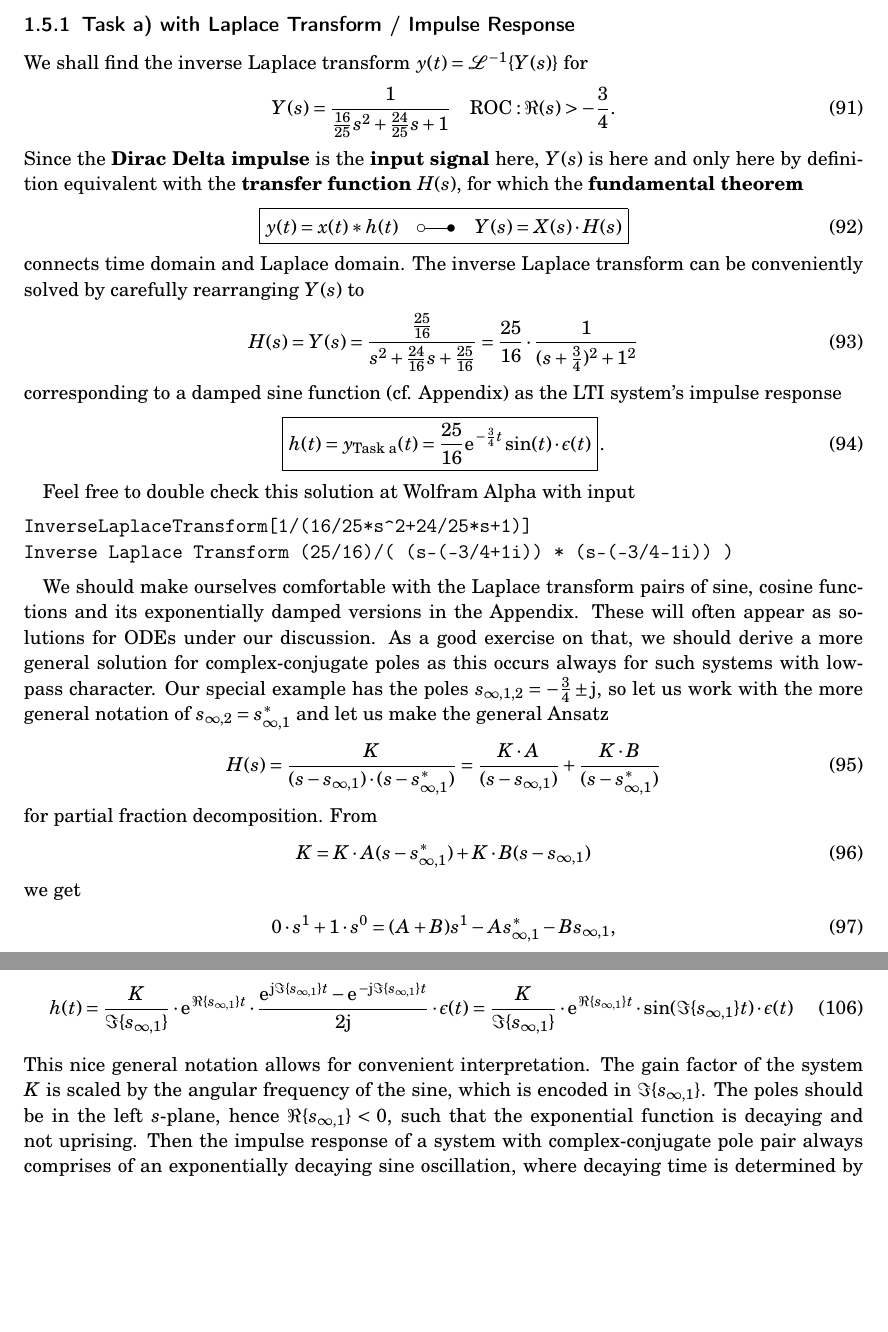
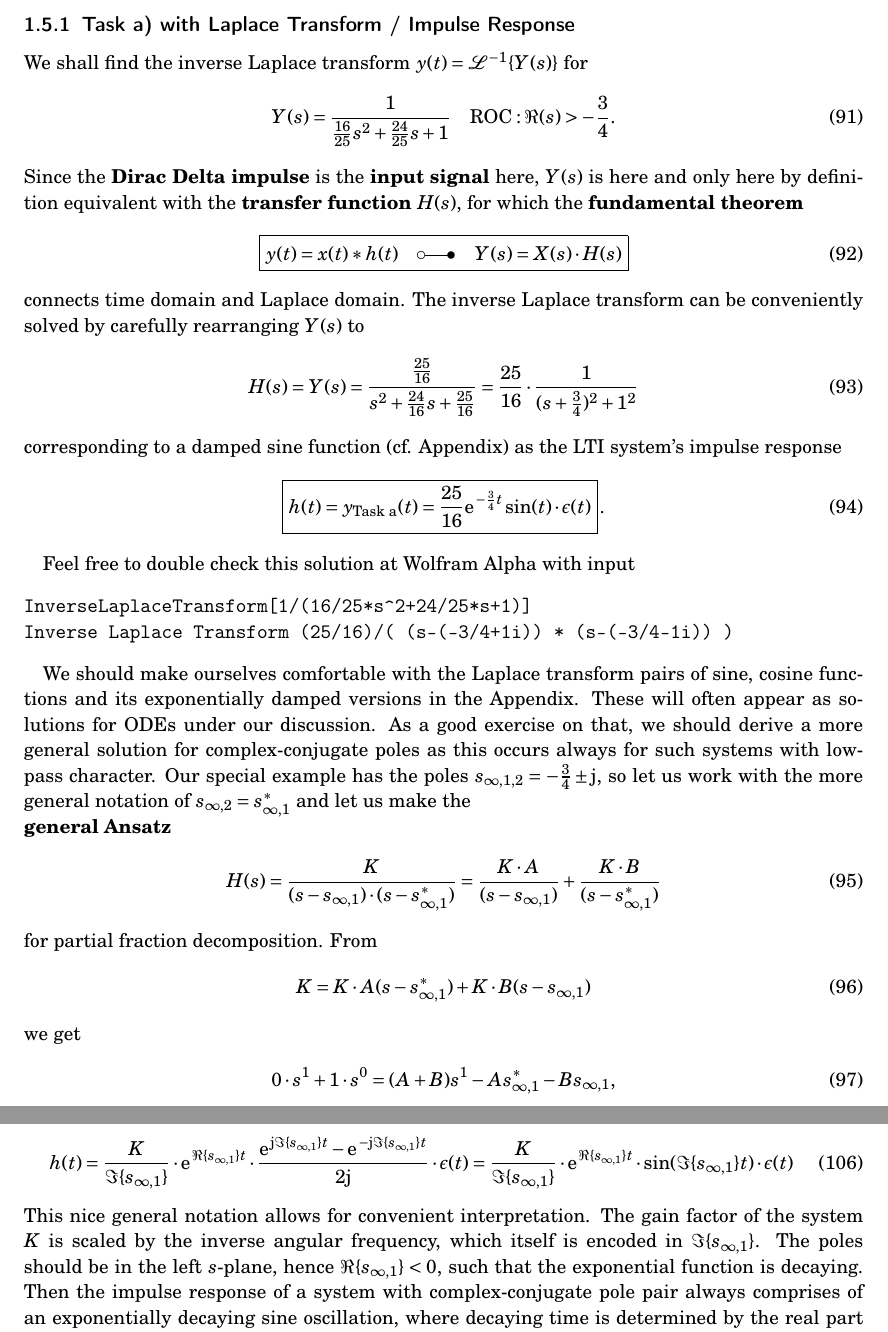
Before and after one commit to spatialaudio/signals-and-systems-exercises, a LaTeX document (tutorial_extended_latex_deu/laplace_transform_839973EF5D.tex): two parts of pages 19 and 20 of 37, joined at a grey line, cut so that both start at the same text, the shorter picture padded with empty space. Compiled offline with pdfLaTeX.

Commit message:
Update laplace_transform_839973EF5D.tex
add comments by robhau
general Ansatz bold to indicate subsection like content

```diff
--- a/tutorial_extended_latex_deu/laplace_transform_839973EF5D.tex
+++ b/tutorial_extended_latex_deu/laplace_transform_839973EF5D.tex
@@ -1382,7 +1382,9 @@ with lowpass character.
 %
 Our special example has the poles $s_{\infty,1,2}=-\frac{3}{4}\pm \im$, so let
 us work with the more general notation of $s_{\infty,2} = s_{\infty,1}^*$
-and let us make the general Ansatz
+and let us make the
+
+\noindent \textbf{general Ansatz}
 %
 \begin{align}
 H(s)
@@ -1433,11 +1435,11 @@ h(t) = \frac{K}{\Im\{s_{\infty,1}\}} \cdot \e^{\Re\{s_{\infty,1}\} t} \cdot \fra
 %
 This nice general notation allows for convenient interpretation.
 %
-The gain factor of the system $K$ is scaled by the angular frequency of the sine, which
-is encoded in $\Im\{s_{\infty,1}\}$.
+The gain factor of the system $K$ is scaled by the inverse angular frequency, which
+itself is encoded in $\Im\{s_{\infty,1}\}$.
 %
 The poles should be in the left $s$-plane, hence $\Re\{s_{\infty,1}\}<0$, such that
-the exponential function is decaying and not uprising.
+the exponential function is decaying.
 %
 Then the impulse response of a system with complex-conjugate
 pole pair always comprises of an exponentially decaying sine oscillation,
```
